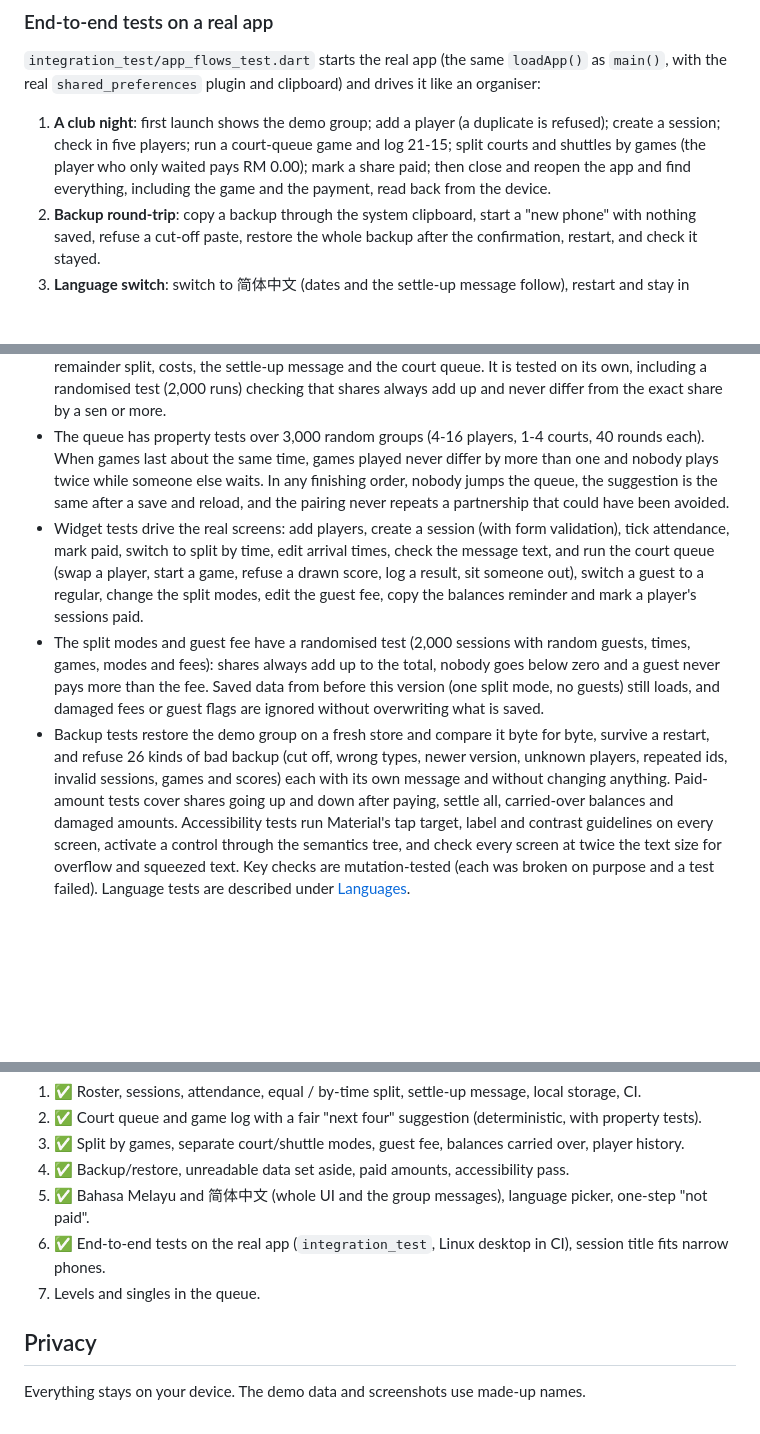
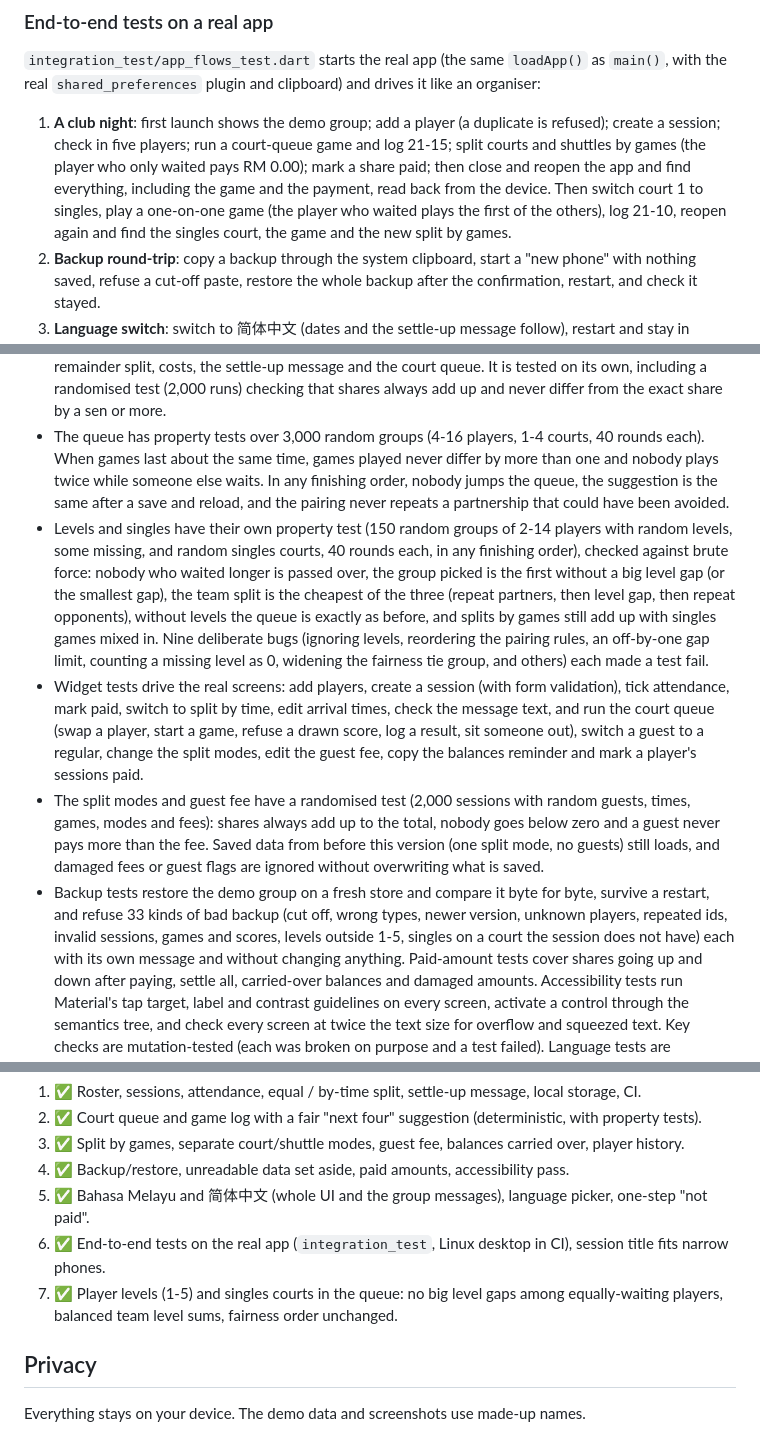
Before and after one commit to guangyou0716/gelanggang, a Markdown page: README.md, 3 parts joined by grey strips. GitHub-like rendering; blank space fills up the shorter version.

```diff
--- a/README.md
+++ b/README.md
@@ -122,7 +139,9 @@ flutter build web --release  # static site in build/web
 1. **A club night**: first launch shows the demo group; add a player (a duplicate is refused); create a session;
    check in five players; run a court-queue game and log 21-15; split courts and shuttles by games (the player
    who only waited pays RM 0.00); mark a share paid; then close and reopen the app and find everything,
-   including the game and the payment, read back from the device.
+   including the game and the payment, read back from the device. Then switch court 1 to singles, play a
+   one-on-one game (the player who waited plays the first of the others), log 21-10, reopen again and find
+   the singles court, the game and the new split by games.
 2. **Backup round-trip**: copy a backup through the system clipboard, start a "new phone" with nothing saved,
    refuse a cut-off paste, restore the whole backup after the confirmation, restart, and check it stayed.
 3. **Language switch**: switch to 简体中文 (dates and the settle-up message follow), restart and stay in Chinese,
@@ -152,6 +171,14 @@ Built and tested with Flutter 3.50 (Dart 3.14).
   last about the same time, games played never differ by more than one and nobody plays twice while someone
   else waits. In any finishing order, nobody jumps the queue, the suggestion is the same after a save and
   reload, and the pairing never repeats a partnership that could have been avoided.
+- Levels and singles have their own property test (150 random groups of 2-14 players with random levels,
+  some missing, and random singles courts, 40 rounds each, in any finishing order), checked against brute
+  force: nobody who waited longer is passed over, the group picked is the first without a big level gap (or
+  the smallest gap), the team split is the cheapest of the three (repeat partners, then level gap, then
+  repeat opponents), without levels the queue is exactly as before, and splits by games still add up with
+  singles games mixed in. Nine deliberate bugs (ignoring levels, reordering the pairing rules, an off-by-one
+  gap limit, counting a missing level as 0, widening the fairness tie group, and others) each made a test
+  fail.
 - Widget tests drive the real screens: add players, create a session (with form validation), tick
   attendance, mark paid, switch to split by time, edit arrival times, check the message text, and run the
   court queue (swap a player, start a game, refuse a drawn score, log a result, sit someone out), switch a
@@ -162,8 +189,8 @@ Built and tested with Flutter 3.50 (Dart 3.14).
   fee. Saved data from before this version (one split mode, no guests) still loads, and damaged fees or guest
   flags are ignored without overwriting what is saved.
 - Backup tests restore the demo group on a fresh store and compare it byte for byte, survive a restart, and
-  refuse 26 kinds of bad backup (cut off, wrong types, newer version, unknown players, repeated ids, invalid
-  sessions, games and scores) each with its own message and without changing anything. Paid-amount tests cover
+  refuse 33 kinds of bad backup (cut off, wrong types, newer version, unknown players, repeated ids, invalid
+  sessions, games and scores, levels outside 1-5, singles on a court the session does not have) each with its own message and without changing anything. Paid-amount tests cover
   shares going up and down after paying, settle all, carried-over balances and damaged amounts. Accessibility
   tests run Material's tap target, label and contrast guidelines on every screen, activate a control through
   the semantics tree, and check every screen at twice the text size for overflow and squeezed text. Key
@@ -183,7 +210,8 @@ Built and tested with Flutter 3.50 (Dart 3.14).
 4. ✅ Backup/restore, unreadable data set aside, paid amounts, accessibility pass.
 5. ✅ Bahasa Melayu and 简体中文 (whole UI and the group messages), language picker, one-step "not paid".
 6. ✅ End-to-end tests on the real app (`integration_test`, Linux desktop in CI), session title fits narrow phones.
-7. Levels and singles in the queue.
+7. ✅ Player levels (1-5) and singles courts in the queue: no big level gaps among equally-waiting players,
+   balanced team level sums, fairness order unchanged.
 
 ## Privacy
 
```
Also changed, not shown: other parts of README.md (+22 -5 lines), docs/player-level.png (added), docs/players.png, docs/queue-singles.png (added), docs/queue.png, 14 other files.
